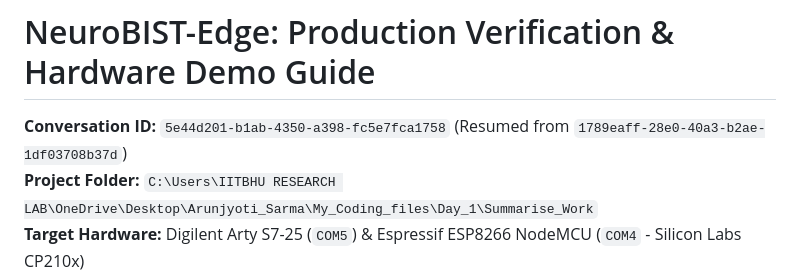
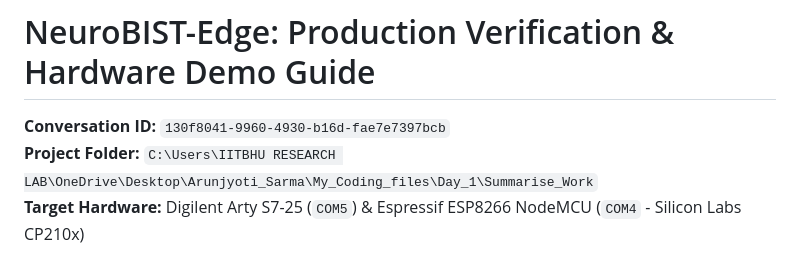
Before and after one commit to arunjyotisarmarsece24-jpg/NeuroBIST-Edge, a Markdown page: TOMORROW_RESUME_GUIDE.md, the part around the change. Drawn GitHub-style.

Commit message:
docs: update conversation ID to 130f8041-9960-4930-b16d-fae7e7397bcb

```diff
--- a/TOMORROW_RESUME_GUIDE.md
+++ b/TOMORROW_RESUME_GUIDE.md
@@ -1,6 +1,6 @@
 # NeuroBIST-Edge: Production Verification & Hardware Demo Guide
 
-**Conversation ID:** `5e44d201-b1ab-4350-a398-fc5e7fca1758` (Resumed from `1789eaff-28e0-40a3-b2ae-1df03708b37d`)
+**Conversation ID:** `130f8041-9960-4930-b16d-fae7e7397bcb`
 **Project Folder:** `C:\Users\IITBHU RESEARCH LAB\OneDrive\Desktop\Arunjyoti_Sarma\My_Coding_files\Day_1\Summarise_Work`
 **Target Hardware:** Digilent Arty S7-25 (`COM5`) & Espressif ESP8266 NodeMCU (`COM4` - Silicon Labs CP210x)
 
```
